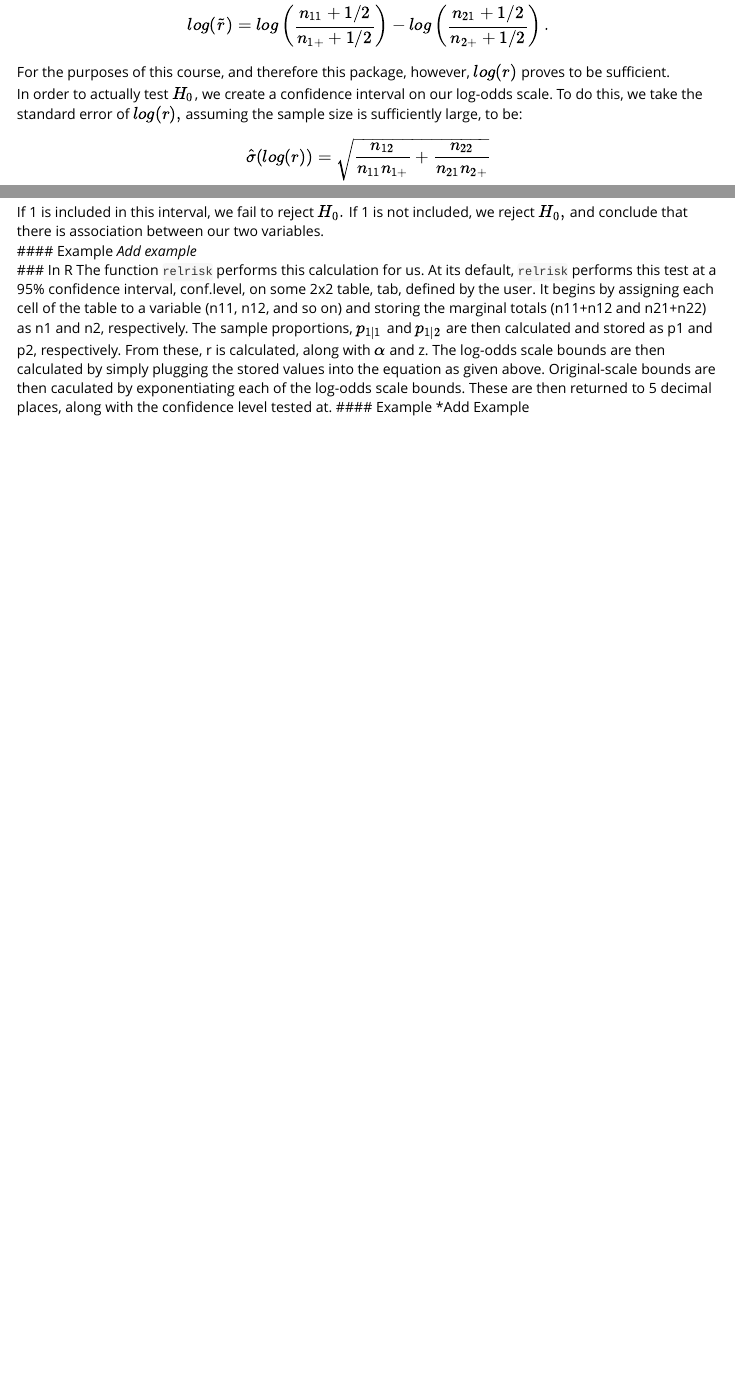
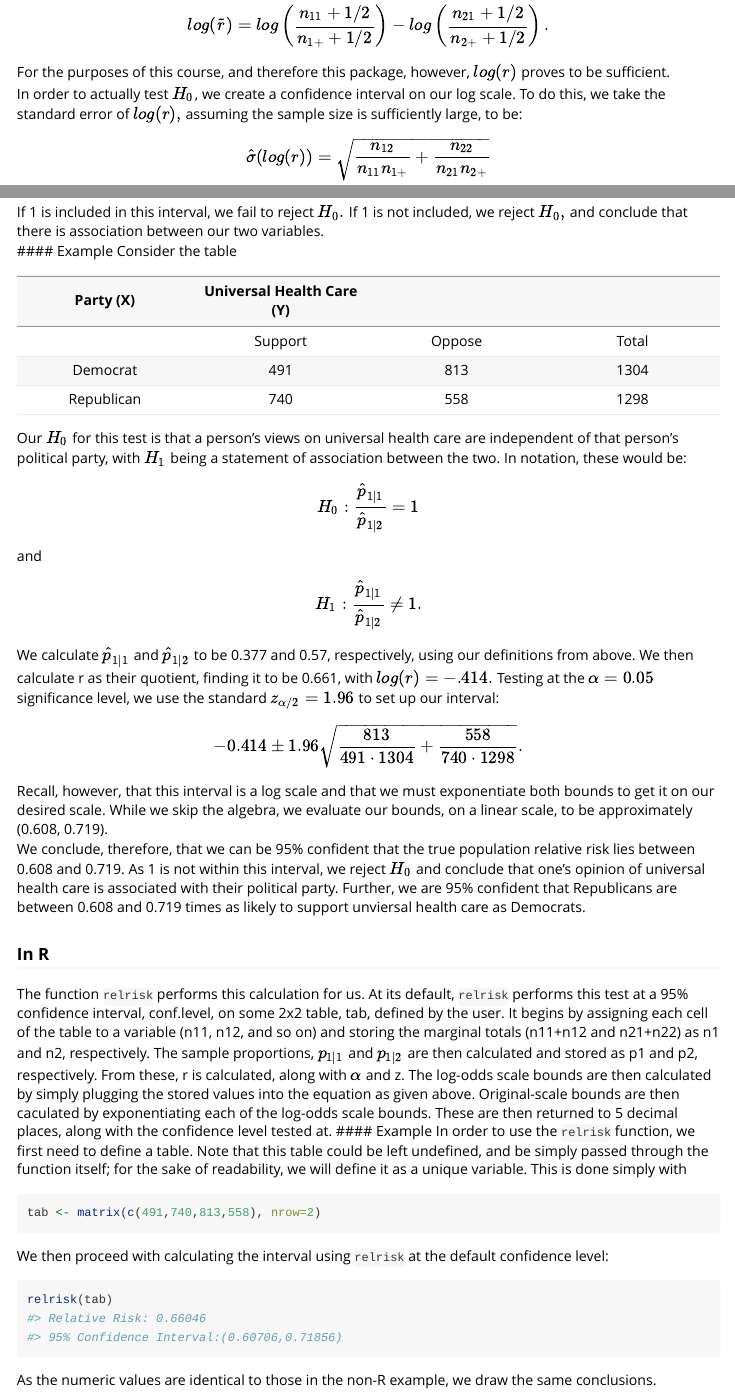
Before and after one commit to ESunRoc/STT218, an R Markdown document (vignettes/my-vignette.Rmd): the page in a window 1100 px wide, from 1100 px down, and a second part further down, joined at a grey line. Rendered offline with R 4.5, knitr and Pandoc, with nearby package versions.

Commit message:
added examples to relrisk vignette

````diff
--- a/vignettes/my-vignette.Rmd
+++ b/vignettes/my-vignette.Rmd
@@ -45,7 +45,7 @@ $$log\left(\frac{\hat{p}_{1|1}}{\hat{p}_{1|2}}\right)=log(\hat{p}_{1|1})-log(\ha
 We note here that our estimator $log(r)$ is actually a biased estimator, with a better estimator for relative risk existing as
 $$log(\tilde{r})=log\left(\frac{n_{11}+1/2}{n_{1+}+1/2}\right)-log\left(\frac{n_{21}+1/2}{n_{2+}+1/2}\right).$$
 For the purposes of this course, and therefore this package, however, $log(r)$ proves to be sufficient.
-In order to actually test $H_0$, we create a confidence interval on our log-odds scale. To do this, we take the standard error of $log(r),$ assuming the sample size is sufficiently large, to be:
+In order to actually test $H_0$, we create a confidence interval on our log scale. To do this, we take the standard error of $log(r),$ assuming the sample size is sufficiently large, to be:
 $$\hat{\sigma}(log(r))=\sqrt{\frac{n_{12}}{n_{11}n_{1+}}+\frac{n_{22}}{n_{21}n_{2+}}}$$
 Again assuming a large enough sample size, we approximate the distribution of $log(r)$ to be normal with the $(1-\alpha)\times 100\%$ confidence interval to be:
 $$log(r) \pm z_{\alpha/2}\sqrt{\frac{n_{12}}{n_{11}n_{1+}}+\frac{n_{22}}{n_{21}n_{2+}}},$$
@@ -54,8 +54,30 @@ We can then back-transform this interval to put it back on our original scale. W
 $$\left(e^{log(r) -z_{\alpha/2}\sqrt{\frac{n_{12}}{n_{11}n_{1+}}+\frac{n_{22}}{n_{21}n_{2+}}}}, e^{log(r) +z_{\alpha/2}\sqrt{\frac{n_{12}}{n_{11}n_{1+}}+\frac{n_{22}}{n_{21}n_{2+}}}}\right)$$
 If 1 is included in this interval, we fail to reject $H_0.$ If 1 is not included, we reject $H_0,$ and conclude that there is association between our two variables.
 #### Example
-*Add example*
+Consider the table
+
+|Party (X)|Universal Health Care (Y)        |            |             |
+|:--:           |:--:               |:--:        |:--:         |
+|               |Support                  |Oppose           |  Total      |
+|Democrat              |   491        | 813   |   1304  |
+|Republican              |    740       |  558  |   1298  |
+
+Our $H_0$ for this test is that a person's views on universal health care are independent of that person's political party, with $H_1$ being a statement of association between the two. In notation, these would be:
+$$H_0: \frac{\hat{p}_{1|1}}{\hat{p}_{1|2}}=1$$
+and
+$$H_1: \frac{\hat{p}_{1|1}}{\hat{p}_{1|2}} \neq 1.$$
+We calculate $\hat{p}_{1|1}$ and $\hat{p}_{1|2}$ to be 0.377 and 0.57, respectively, using our definitions from above. We then calculate r as their quotient, finding it to be 0.661, with $log(r)=-.414.$ Testing at the $\alpha=0.05$ significance level, we use the standard $z_{\alpha/2}=1.96$ to set up our interval: $$-0.414 \pm 1.96\sqrt{\frac{813}{491\cdot1304}+\frac{558}{740\cdot1298}}.$$ Recall, however, that this interval is a log scale and that we must exponentiate both bounds to get it on our desired scale. While we skip the algebra, we evaluate our bounds, on a linear scale, to be approximately (0.608, 0.719).
+We conclude, therefore, that we can be 95\% confident that the true population relative risk lies between 0.608 and 0.719. As 1 is not within this interval, we reject $H_0$ and conclude that one's opinion of universal health care is associated with their political party. Further, we are 95\% confident that Republicans are between 0.608 and 0.719 times as likely to support unviersal health care as Democrats.
+
 ### In R
 The function `relrisk` performs this calculation for us. At its default, `relrisk` performs this test at a 95\% confidence interval, conf.level, on some 2x2 table, tab, defined by the user. It begins by assigning each cell of the table to a variable (n11, n12, and so on) and storing the marginal totals (n11+n12 and n21+n22) as n1 and n2, respectively. The sample proportions, $p_{1|1}$ and $p_{1|2}$ are then calculated and stored as p1 and p2, respectively. From these, r is calculated, along with $\alpha$ and z. The log-odds scale bounds are then calculated by simply plugging the stored values into the equation as given above. Original-scale bounds are then caculated by exponentiating each of the log-odds scale bounds. These are then returned to 5 decimal places, along with the confidence level tested at.
 #### Example
-*Add Example
+In order to use the `relrisk` function, we first need to define a table. Note that this table could be left undefined, and be simply passed through the function itself; for the sake of readability, we will define it as a unique variable. This is done simply with
+```{r}
+tab <- matrix(c(491,740,813,558), nrow=2)
+```
+We then proceed with calculating the interval using `relrisk` at the default confidence level:
+```{r}
+relrisk(tab)
+```
+As the numeric values are identical to those in the non-R example, we draw the same conclusions.
````
